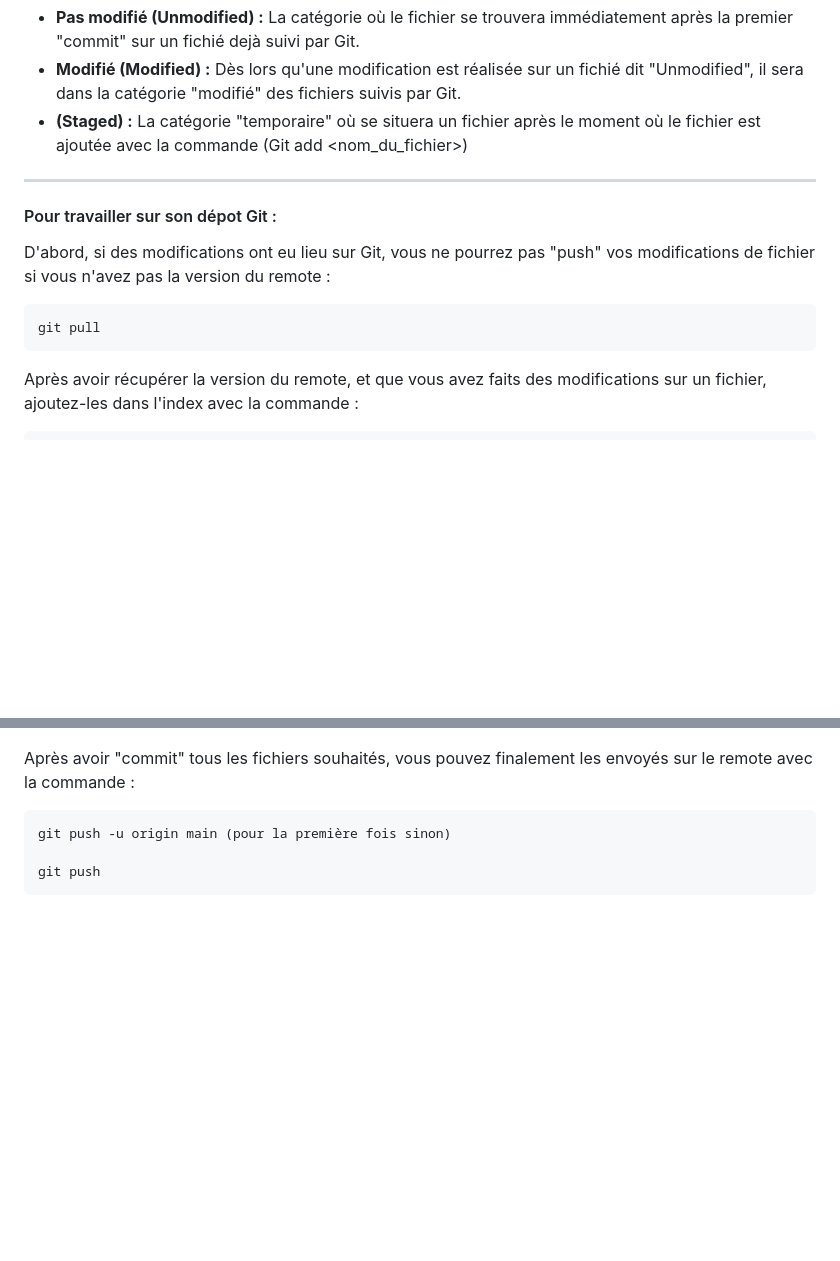
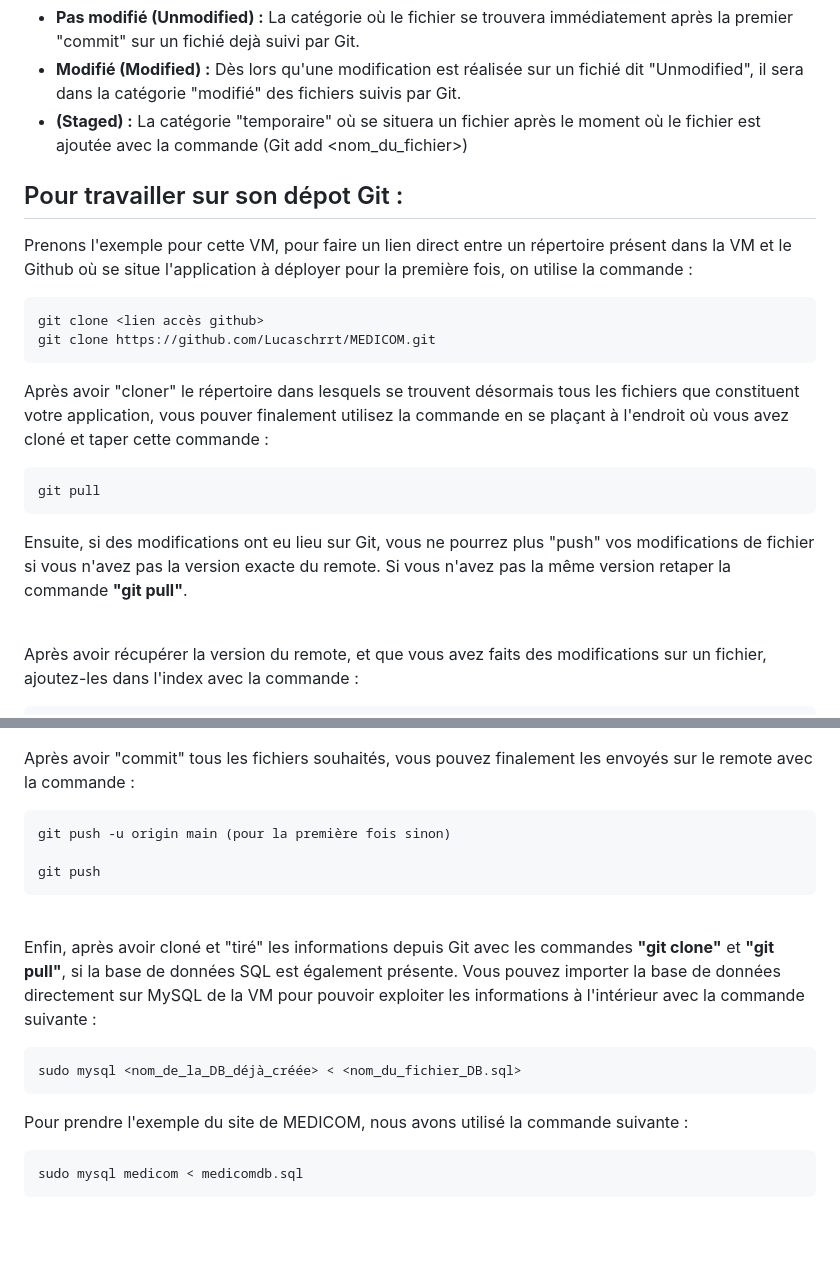
Before and after one commit to Lucaschrrt/MEDICOM, a Markdown page: README.md, 2 parts joined by grey strips. GitHub-like rendering; blank space fills up the shorter version.

Commit message:
final readme commit

````diff
--- a/README.md
+++ b/README.md
@@ -255,14 +255,25 @@ Pour les fichiers suivis, il existe 3 catégories de fichiers qui sont :
 - **Modifié (Modified) :** Dès lors qu'une modification est réalisée sur un fichié dit "Unmodified", il sera dans la catégorie "modifié" des fichiers suivis par Git.
 - **(Staged) :** La catégorie "temporaire" où se situera un fichier après le moment où le fichier est ajoutée avec la commande (Git add <nom_du_fichier>)
 
----
-#### Pour travailler sur son dépot Git :
 
-D'abord, si des modifications ont eu lieu sur Git, vous ne pourrez pas "push" vos modifications de fichier si vous n'avez pas la version du remote :
+## Pour travailler sur son dépot Git :
+
+Prenons l'exemple pour cette VM, pour faire un lien direct entre un répertoire présent dans la VM et le Github où se situe l'application à déployer pour la première fois, on utilise la commande :
+
+```bash
+git clone <lien accès github>
+git clone https://github.com/Lucaschrrt/MEDICOM.git
+```
+
+Après avoir "cloner" le répertoire dans lesquels se trouvent désormais tous les fichiers que constituent votre application, vous pouver finalement utilisez la commande en se plaçant à l'endroit où vous avez cloné et taper cette commande :
 
 ```bash
 git pull
 ```
+Ensuite, si des modifications ont eu lieu sur Git, vous ne pourrez plus "push" vos modifications de fichier si vous n'avez pas la version exacte du remote.
+Si vous n'avez pas la même version retaper la commande **"git pull"**.
+
+<br>
 
 Après avoir récupérer la version du remote, et que vous avez faits des modifications sur un fichier, ajoutez-les dans l'index avec la commande :
 
@@ -286,6 +297,20 @@ git push
 
 <br>
 
+Enfin, après avoir cloné et "tiré" les informations depuis Git avec les commandes **"git clone"** et **"git pull"**, si la base de données SQL est également présente. Vous pouvez importer la base de données directement sur MySQL de la VM pour pouvoir exploiter les informations à l'intérieur avec la commande suivante :
+
+```bash
+sudo mysql <nom_de_la_DB_déjà_créée> < <nom_du_fichier_DB.sql>
+```
+
+Pour prendre l'exemple du site de MEDICOM, nous avons utilisé la commande suivante :
+
+```bash
+sudo mysql medicom < medicomdb.sql
+```
+
+<br>
+
 # CONCLUSION
 
 La mise en place de ce site web a été conçue pour la gestion de stock et de commandes pour l'organisation fictive MEDICOM et est une des nombreuses façons d'optimiser la gestion de stock pour l'entrprise à travers ce site pour y informer les utilisateurs connectés.
````
